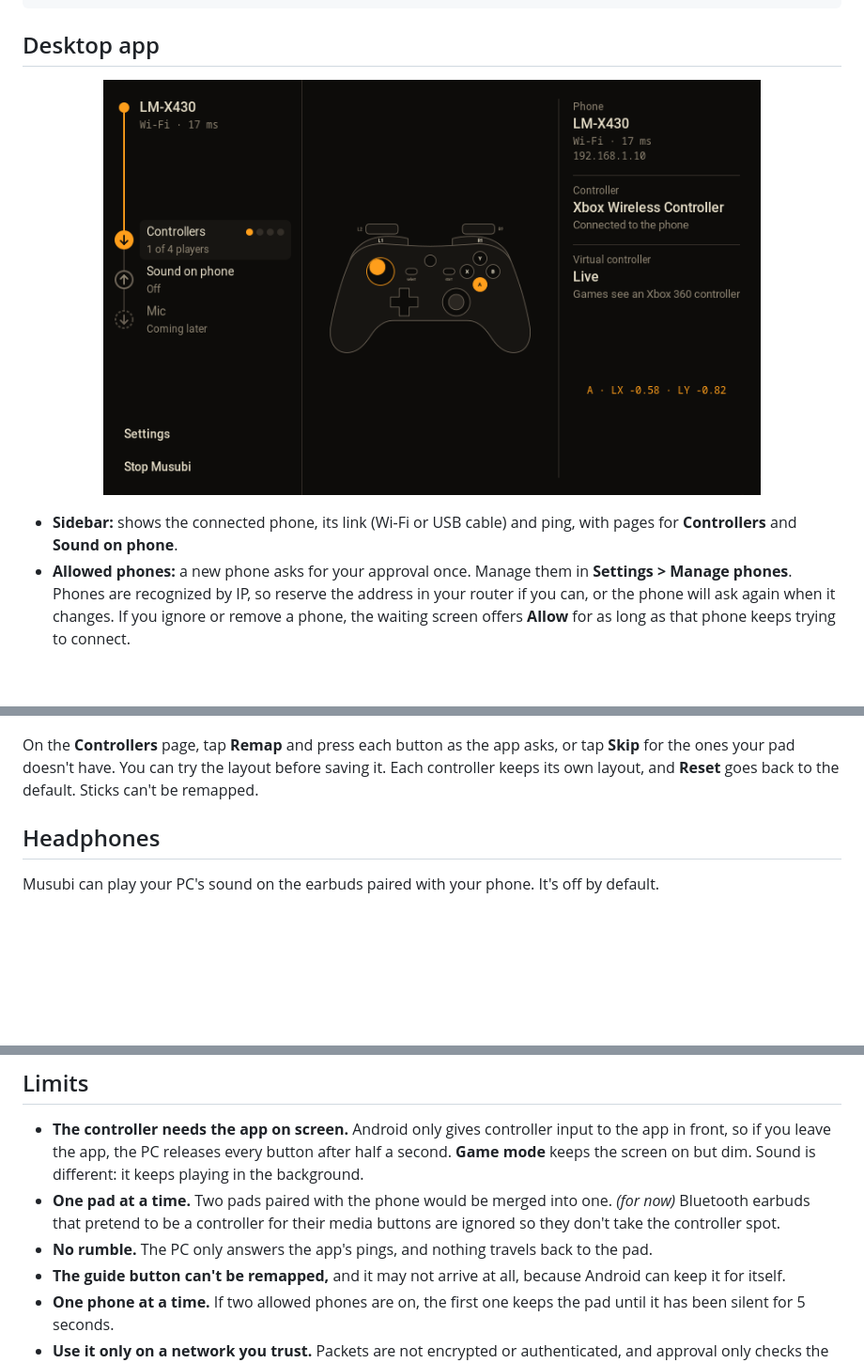
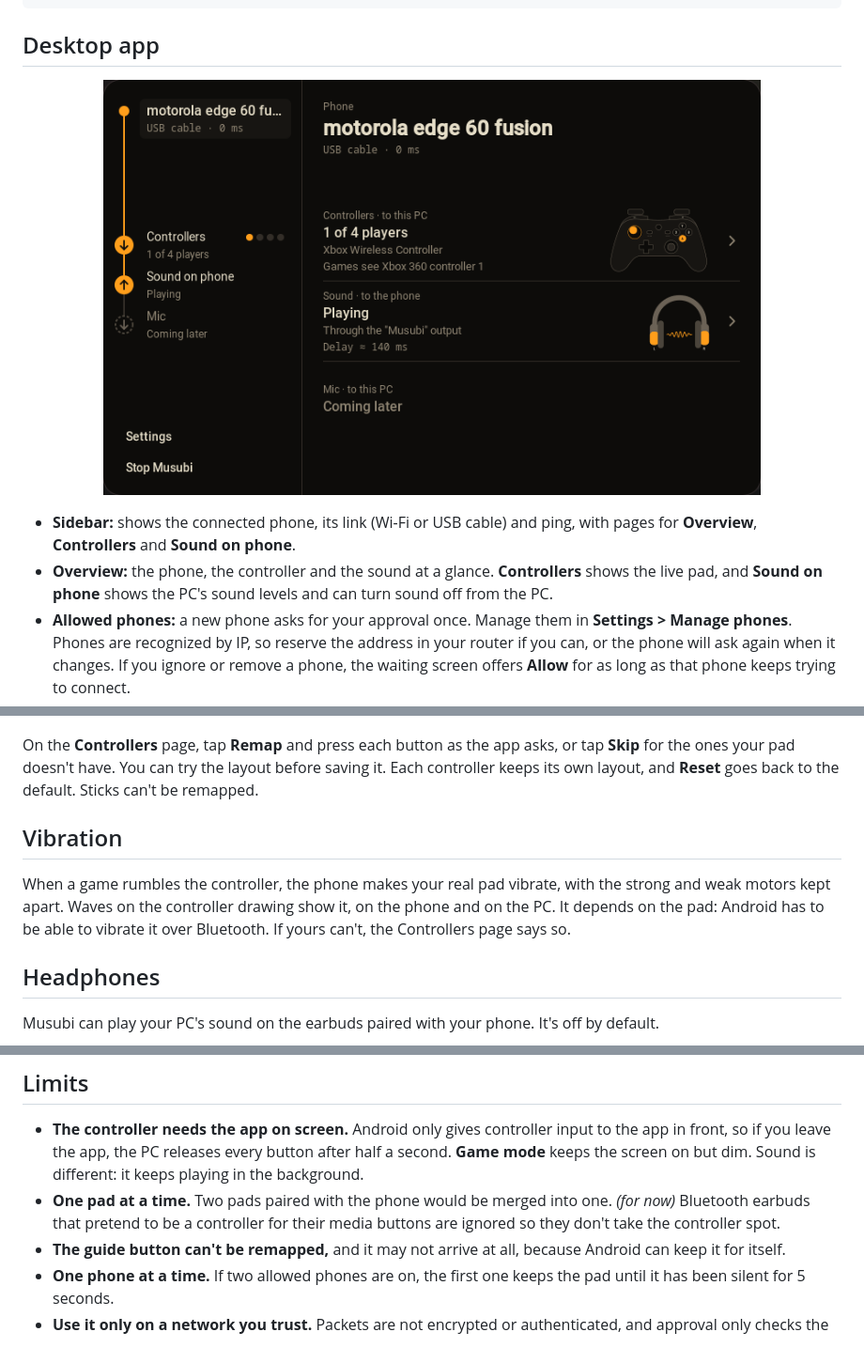
Before and after one commit to Multex/musubi, a Markdown page: README.md, 3 parts joined by grey strips. Shown at 94% size. Drawn GitHub-style; pictures changed too: docs/assets/desktop.png; blank space fills up the shorter version.

```diff
--- a/README.md
+++ b/README.md
@@ -103,6 +103,7 @@ python3 desktop/musubi.py 192.168.1.10
 </p>
 
-- **Sidebar:** shows the connected phone, its link (Wi-Fi or USB cable) and ping, with pages for **Controllers** and **Sound on phone**.
+- **Sidebar:** shows the connected phone, its link (Wi-Fi or USB cable) and ping, with pages for **Overview**, **Controllers** and **Sound on phone**.
+- **Overview:** the phone, the controller and the sound at a glance. **Controllers** shows the live pad, and **Sound on phone** shows the PC's sound levels and can turn sound off from the PC.
 - **Allowed phones:** a new phone asks for your approval once. Manage them in **Settings > Manage phones**. Phones are recognized by IP, so reserve the address in your router if you can, or the phone will ask again when it changes. If you ignore or remove a phone, the waiting screen offers **Allow** for as long as that phone keeps trying to connect.
 - **Virtual controller:** it only exists while a controller is connected to the phone, so games don't see a pad you can't use.
 - **Start with my PC:** this adds a systemd user service in **Settings**. It needs a desktop session that starts `graphical-session.target`. If yours doesn't, the app shows the command to add to your desktop's startup instead.
@@ -115,6 +116,10 @@ python3 desktop/musubi.py 192.168.1.10
 </p>
 
 On the **Controllers** page, tap **Remap** and press each button as the app asks, or tap **Skip** for the ones your pad doesn't have. You can try the layout before saving it. Each controller keeps its own layout, and **Reset** goes back to the default. Sticks can't be remapped.
+
+## Vibration
+
+When a game rumbles the controller, the phone makes your real pad vibrate, with the strong and weak motors kept apart. Waves on the controller drawing show it, on the phone and on the PC. It depends on the pad: Android has to be able to vibrate it over Bluetooth. If yours can't, the Controllers page says so.
 
 ## Headphones
 
@@ -132,7 +137,6 @@ It works over Wi-Fi and the USB cable, and keeps playing when you switch between
 
 - **The controller needs the app on screen.** Android only gives controller input to the app in front, so if you leave the app, the PC releases every button after half a second. **Game mode** keeps the screen on but dim. Sound is different: it keeps playing in the background.
 - **One pad at a time.** Two pads paired with the phone would be merged into one. *(for now)* Bluetooth earbuds that pretend to be a controller for their media buttons are ignored so they don't take the controller spot.
-- **No rumble.** The PC only answers the app's pings, and nothing travels back to the pad.
 - **The guide button can't be remapped,** and it may not arrive at all, because Android can keep it for itself.
 - **One phone at a time.** If two allowed phones are on, the first one keeps the pad until it has been silent for 5 seconds.
 - **Use it only on a network you trust.** Packets are not encrypted or authenticated, and approval only checks the IP. Someone on your network who fakes an allowed phone's address could press buttons in your game.
```
Also changed, not shown: other parts of README.md (+4 -2 lines), docs/assets/controller.png, 2 other files.
